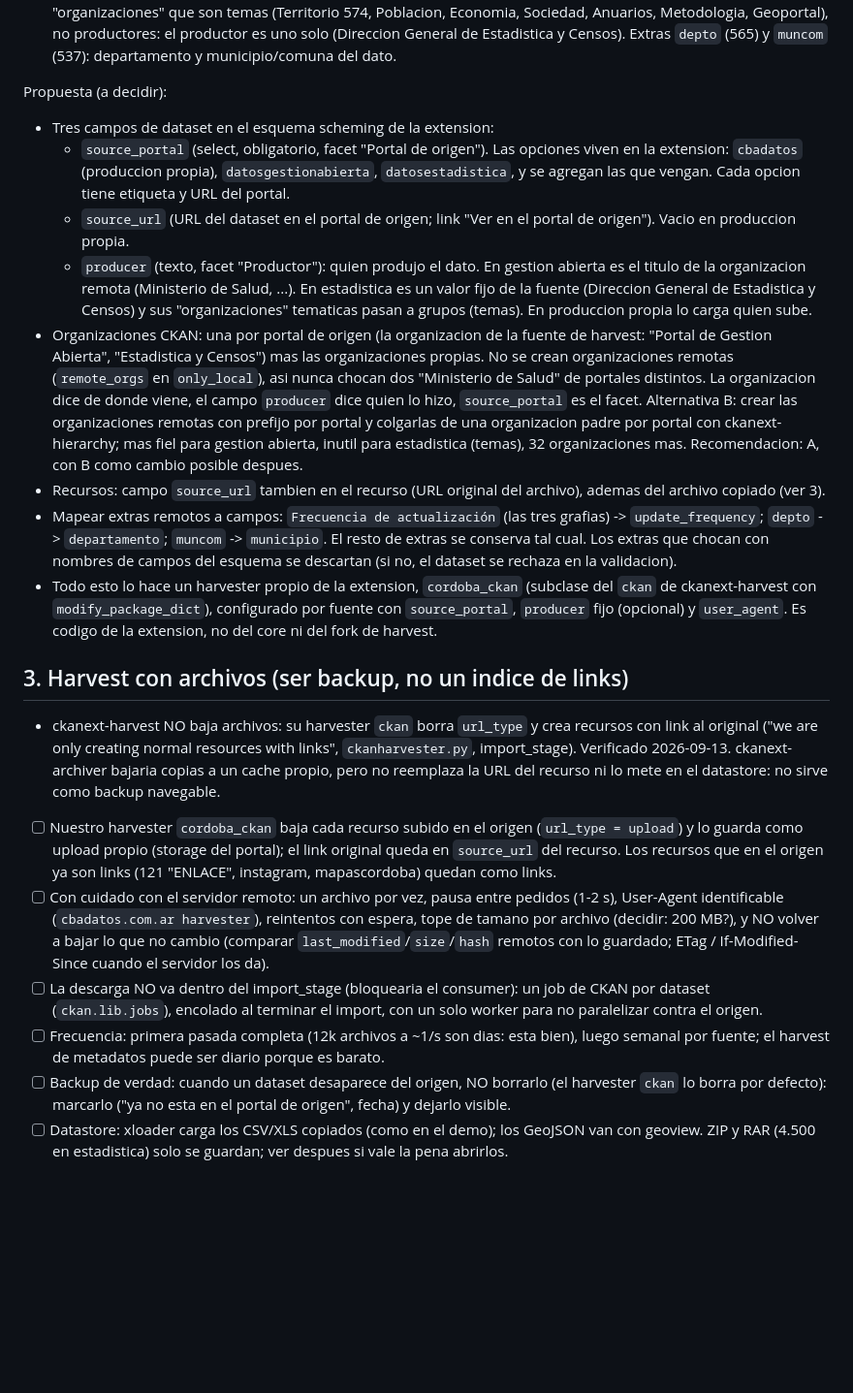
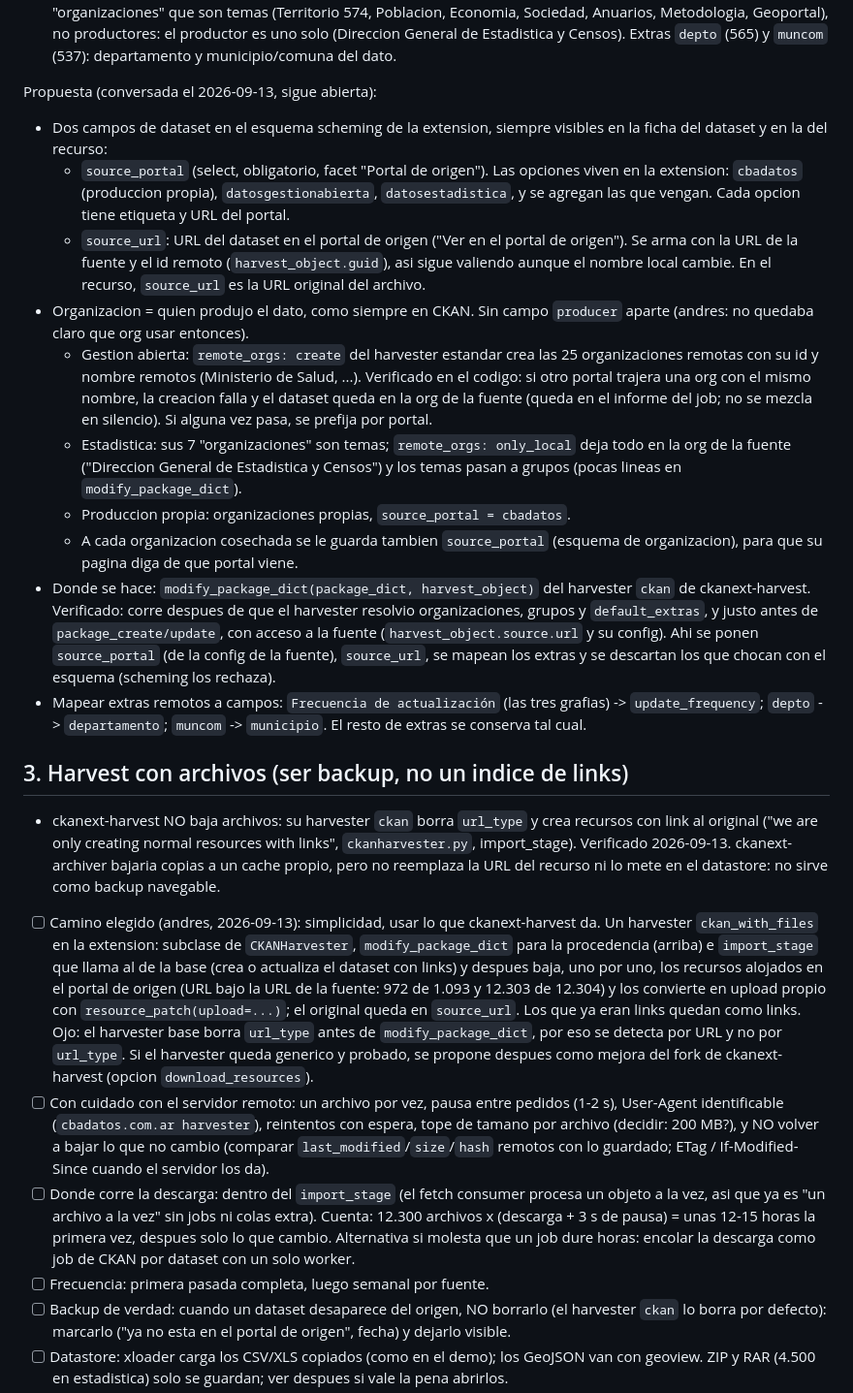
Before and after one commit to parripollo/ckanext-cordoba-portal, a Markdown page: TODO.md, the part around one of its changes. Shown at 97% size. GitHub-like rendering; blank space fills up the shorter version.

Commit message:
TODO: home done, provenance and harvester as discussed
Co-Authored-By: Claude Opus 5 (1M context) <noreply@anthropic.com>

```diff
--- a/TODO.md
+++ b/TODO.md
@@ -54,42 +60,45 @@ Hallazgos (2026-09-13):
   (Direccion General de Estadistica y Censos). Extras `depto` (565) y
   `muncom` (537): departamento y municipio/comuna del dato.
 
-Propuesta (a decidir):
+Propuesta (conversada el 2026-09-13, sigue abierta):
 
-- Tres campos de dataset en el esquema scheming de la extension:
+- Dos campos de dataset en el esquema scheming de la extension, siempre
+  visibles en la ficha del dataset y en la del recurso:
   - `source_portal` (select, obligatorio, facet "Portal de origen"). Las
     opciones viven en la extension: `cbadatos` (produccion propia),
     `datosgestionabierta`, `datosestadistica`, y se agregan las que
     vengan. Cada opcion tiene etiqueta y URL del portal.
-  - `source_url` (URL del dataset en el portal de origen; link "Ver en el
-    portal de origen"). Vacio en produccion propia.
-  - `producer` (texto, facet "Productor"): quien produjo el dato. En
-    gestion abierta es el titulo de la organizacion remota (Ministerio de
-    Salud, ...). En estadistica es un valor fijo de la fuente (Direccion
-    General de Estadistica y Censos) y sus "organizaciones" tematicas
-    pasan a grupos (temas). En produccion propia lo carga quien sube.
-- Organizaciones CKAN: una por portal de origen (la organizacion de la
-  fuente de harvest: "Portal de Gestion Abierta", "Estadistica y Censos")
-  mas las organizaciones propias. No se crean organizaciones remotas
-  (`remote_orgs` en `only_local`), asi nunca chocan dos "Ministerio de
-  Salud" de portales distintos. La organizacion dice de donde viene, el
-  campo `producer` dice quien lo hizo, `source_portal` es el facet.
-  Alternativa B: crear las organizaciones remotas con prefijo por portal
-  y colgarlas de una organizacion padre por portal con ckanext-hierarchy;
-  mas fiel para gestion abierta, inutil para estadistica (temas), 32
-  organizaciones mas. Recomendacion: A, con B como cambio posible despues.
-- Recursos: campo `source_url` tambien en el recurso (URL original del
-  archivo), ademas del archivo copiado (ver 3).
+  - `source_url`: URL del dataset en el portal de origen ("Ver en el
+    portal de origen"). Se arma con la URL de la fuente y el id remoto
+    (`harvest_object.guid`), asi sigue valiendo aunque el nombre local
+    cambie. En el recurso, `source_url` es la URL original del archivo.
+- Organizacion = quien produjo el dato, como siempre en CKAN. Sin campo
+  `producer` aparte (andres: no quedaba claro que org usar entonces).
+  - Gestion abierta: `remote_orgs: create` del harvester estandar crea
+    las 25 organizaciones remotas con su id y nombre remotos (Ministerio
+    de Salud, ...). Verificado en el codigo: si otro portal trajera una
+    org con el mismo nombre, la creacion falla y el dataset queda en la
+    org de la fuente (queda en el informe del job; no se mezcla en
+    silencio). Si alguna vez pasa, se prefija por portal.
+  - Estadistica: sus 7 "organizaciones" son temas; `remote_orgs:
+    only_local` deja todo en la org de la fuente ("Direccion General de
+    Estadistica y Censos") y los temas pasan a grupos (pocas lineas en
+    `modify_package_dict`).
+  - Produccion propia: organizaciones propias, `source_portal =
+    cbadatos`.
+  - A cada organizacion cosechada se le guarda tambien `source_portal`
+    (esquema de organizacion), para que su pagina diga de que portal
+    viene.
+- Donde se hace: `modify_package_dict(package_dict, harvest_object)` del
+  harvester `ckan` de ckanext-harvest. Verificado: corre despues de que el
+  harvester resolvio organizaciones, grupos y `default_extras`, y justo
+  antes de `package_create/update`, con acceso a la fuente
+  (`harvest_object.source.url` y su config). Ahi se ponen `source_portal`
+  (de la config de la fuente), `source_url`, se mapean los extras y se
+  descartan los que chocan con el esquema (scheming los rechaza).
 - Mapear extras remotos a campos: `Frecuencia de actualización` (las tres
   grafias) -> `update_frequency`; `depto` -> `departamento`; `muncom` ->
-  `municipio`. El resto de extras se conserva tal cual. Los extras que
-  chocan con nombres de campos del esquema se descartan (si no, el
-  dataset se rechaza en la validacion).
-- Todo esto lo hace un harvester propio de la extension,
-  `cordoba_ckan` (subclase del `ckan` de ckanext-harvest con
-  `modify_package_dict`), configurado por fuente con `source_portal`,
-  `producer` fijo (opcional) y `user_agent`. Es codigo de la extension, no
-  del core ni del fork de harvest.
+  `municipio`. El resto de extras se conserva tal cual.
 
 ## 3. Harvest con archivos (ser backup, no un indice de links)
 
@@ -99,23 +108,32 @@ Propuesta (a decidir):
   2026-09-13. ckanext-archiver bajaria copias a un cache propio, pero no
   reemplaza la URL del recurso ni lo mete en el datastore: no sirve como
   backup navegable.
-- [ ] Nuestro harvester `cordoba_ckan` baja cada recurso subido en el
-      origen (`url_type = upload`) y lo guarda como upload propio
-      (storage del portal); el link original queda en `source_url` del
-      recurso. Los recursos que en el origen ya son links (121 "ENLACE",
-      instagram, mapascordoba) quedan como links.
+- [ ] Camino elegido (andres, 2026-09-13): simplicidad, usar lo que
+      ckanext-harvest da. Un harvester `ckan_with_files` en la extension:
+      subclase de `CKANHarvester`, `modify_package_dict` para la
+      procedencia (arriba) e `import_stage` que llama al de la base (crea
+      o actualiza el dataset con links) y despues baja, uno por uno, los
+      recursos alojados en el portal de origen (URL bajo la URL de la
+      fuente: 972 de 1.093 y 12.303 de 12.304) y los convierte en upload
+      propio con `resource_patch(upload=...)`; el original queda en
+      `source_url`. Los que ya eran links quedan como links. Ojo: el
+      harvester base borra `url_type` antes de `modify_package_dict`, por
+      eso se detecta por URL y no por `url_type`.
+      Si el harvester queda generico y probado, se propone despues como
+      mejora del fork de ckanext-harvest (opcion `download_resources`).
 - [ ] Con cuidado con el servidor remoto: un archivo por vez, pausa entre
       pedidos (1-2 s), User-Agent identificable (`cbadatos.com.ar
       harvester`), reintentos con espera, tope de tamano por archivo
       (decidir: 200 MB?), y NO volver a bajar lo que no cambio (comparar
       `last_modified`/`size`/`hash` remotos con lo guardado; ETag /
       If-Modified-Since cuando el servidor los da).
-- [ ] La descarga NO va dentro del import_stage (bloquearia el consumer):
-      un job de CKAN por dataset (`ckan.lib.jobs`), encolado al terminar
-      el import, con un solo worker para no paralelizar contra el origen.
-- [ ] Frecuencia: primera pasada completa (12k archivos a ~1/s son dias:
-      esta bien), luego semanal por fuente; el harvest de metadatos puede
-      ser diario porque es barato.
+- [ ] Donde corre la descarga: dentro del `import_stage` (el fetch
+      consumer procesa un objeto a la vez, asi que ya es "un archivo a la
+      vez" sin jobs ni colas extra). Cuenta: 12.300 archivos x (descarga +
+      3 s de pausa) = unas 12-15 horas la primera vez, despues solo lo que
+      cambio. Alternativa si molesta que un job dure horas: encolar la
+      descarga como job de CKAN por dataset con un solo worker.
+- [ ] Frecuencia: primera pasada completa, luego semanal por fuente.
 - [ ] Backup de verdad: cuando un dataset desaparece del origen, NO
       borrarlo (el harvester `ckan` lo borra por defecto): marcarlo
       ("ya no esta en el portal de origen", fecha) y dejarlo visible.
```
Also changed, not shown: other parts of TODO.md (+19 -13 lines).
